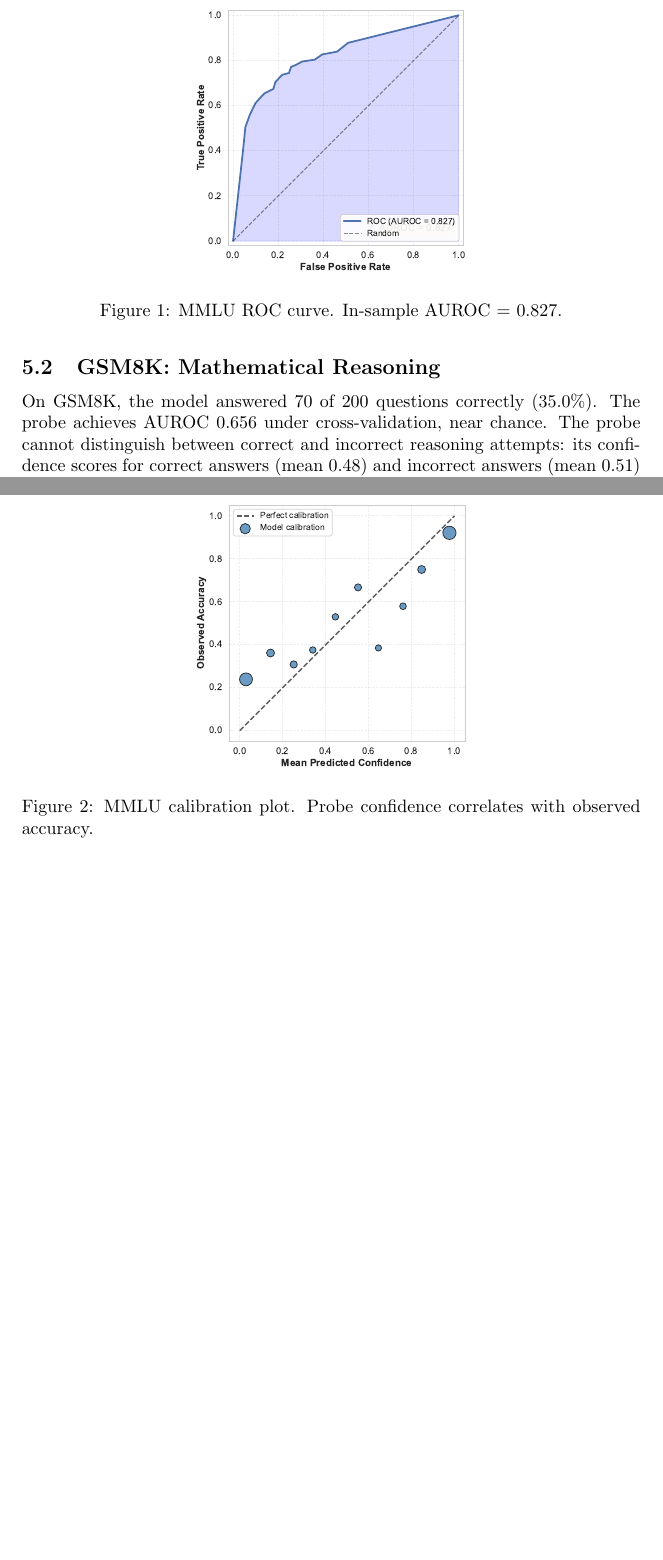
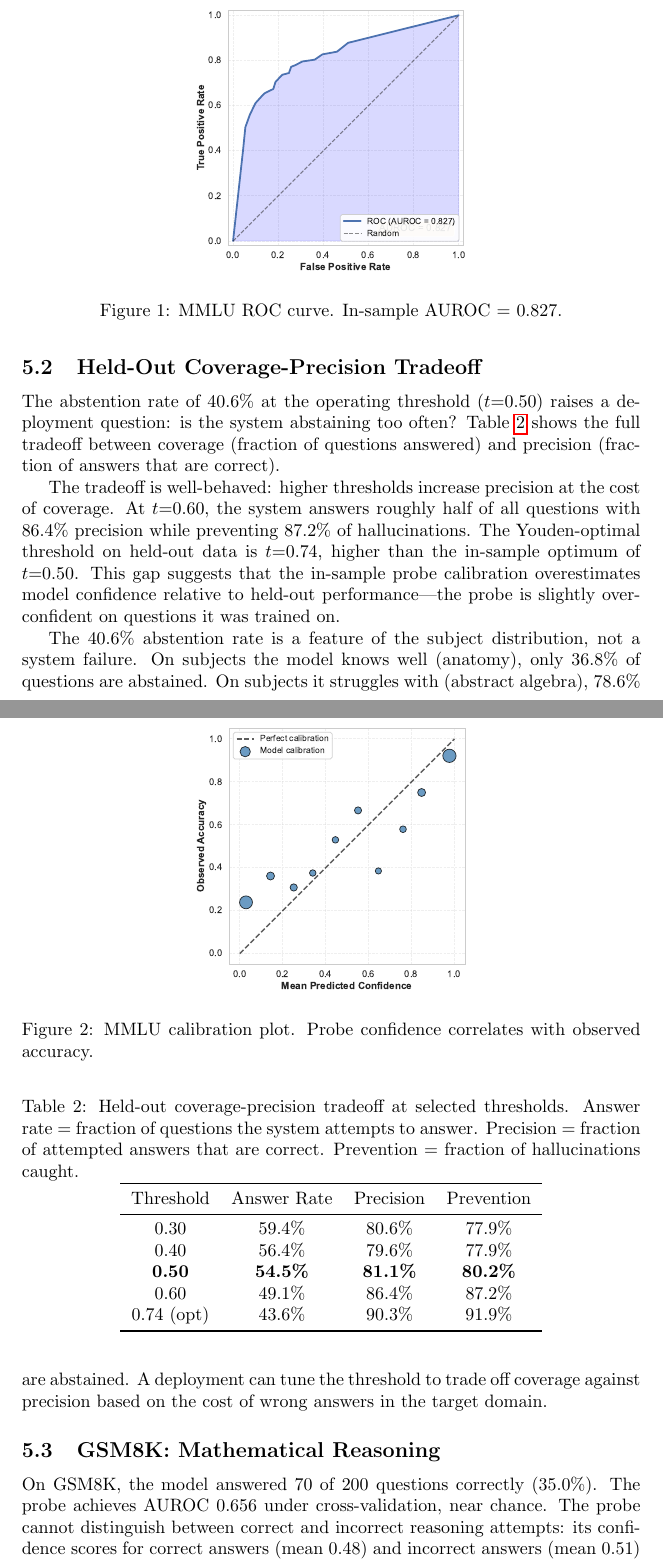
Before and after one commit to thewildofficial/epistemic-steering, a LaTeX paper (paper/paper.tex): two parts of pages 7 and 8 of 12 before the commit and two parts of pages 7 and 8 of 13 after it, joined at a grey line, cut so that both start at the same text, the shorter picture padded with empty space. The pictures show the PDF file paper/paper.pdf that the author committed with the source.

Commit message:
paper: add held-out threshold sweep with coverage-precision tradeoff

```diff
--- a/paper/paper.tex
+++ b/paper/paper.tex
@@ -185,6 +185,31 @@ The calibration plot (Figure~\ref{fig:mmlu-calibration}) shows that probe confid
 \label{fig:mmlu-calibration}
 \end{figure}
 
+\subsection{Held-Out Coverage-Precision Tradeoff}
+
+The abstention rate of 40.6\% at the operating threshold ($t{=}0.50$) raises a deployment question: is the system abstaining too often? Table~\ref{tab:heldout-sweep} shows the full tradeoff between coverage (fraction of questions answered) and precision (fraction of answers that are correct).
+
+\begin{table}[h]
+\centering
+\caption{Held-out coverage-precision tradeoff at selected thresholds. Answer rate = fraction of questions the system attempts to answer. Precision = fraction of attempted answers that are correct. Prevention = fraction of hallucinations caught.}
+\label{tab:heldout-sweep}
+\begin{tabular}{cccc}
+\toprule
+Threshold & Answer Rate & Precision & Prevention \\
+\midrule
+0.30 & 59.4\% & 80.6\% & 77.9\% \\
+0.40 & 56.4\% & 79.6\% & 77.9\% \\
+\textbf{0.50} & \textbf{54.5\%} & \textbf{81.1\%} & \textbf{80.2\%} \\
+0.60 & 49.1\% & 86.4\% & 87.2\% \\
+0.74 (opt) & 43.6\% & 90.3\% & 91.9\% \\
+\bottomrule
+\end{tabular}
+\end{table}
+
+The tradeoff is well-behaved: higher thresholds increase precision at the cost of coverage. At $t{=}0.60$, the system answers roughly half of all questions with 86.4\% precision while preventing 87.2\% of hallucinations. The Youden-optimal threshold on held-out data is $t{=}0.74$, higher than the in-sample optimum of $t{=}0.50$. This gap suggests that the in-sample probe calibration overestimates model confidence relative to held-out performance---the probe is slightly overconfident on questions it was trained on.
+
+The 40.6\% abstention rate is a feature of the subject distribution, not a system failure. On subjects the model knows well (anatomy), only 36.8\% of questions are abstained. On subjects it struggles with (abstract algebra), 78.6\% are abstained. A deployment can tune the threshold to trade off coverage against precision based on the cost of wrong answers in the target domain.
+
 \subsection{GSM8K: Mathematical Reasoning}
 
 On GSM8K, the model answered 70 of 200 questions correctly (35.0\%). The probe achieves AUROC 0.656 under cross-validation, near chance. The probe cannot distinguish between correct and incorrect reasoning attempts: its confidence scores for correct answers (mean 0.48) and incorrect answers (mean 0.51) are indistinguishable, a near-chance result on GSM8K. This confirms the finding of \citet{kadavath2022language} that probes cannot reliably detect uncertainty during reasoning.
```
Also changed, not shown: paper/paper.pdf.
